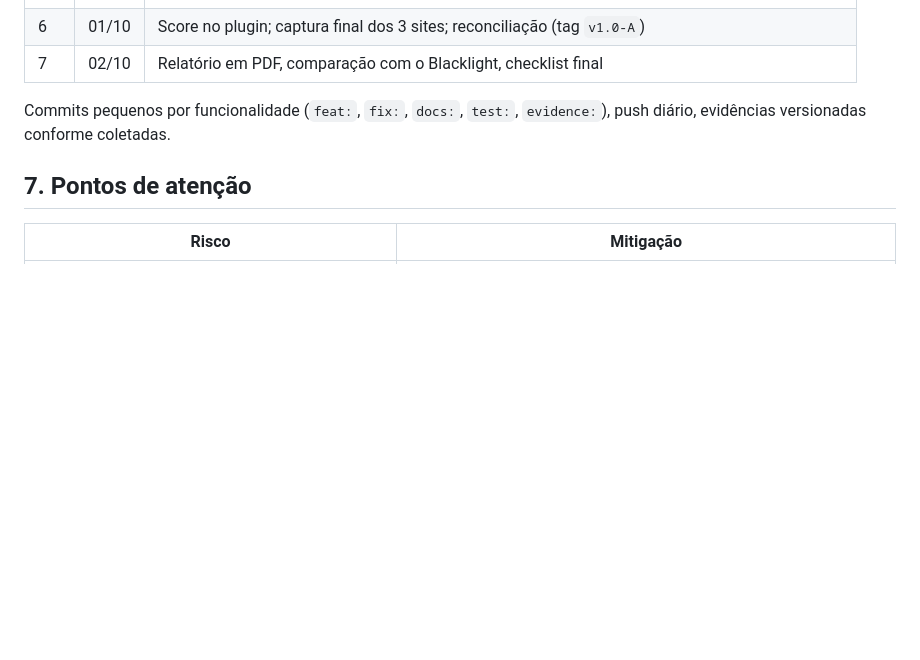
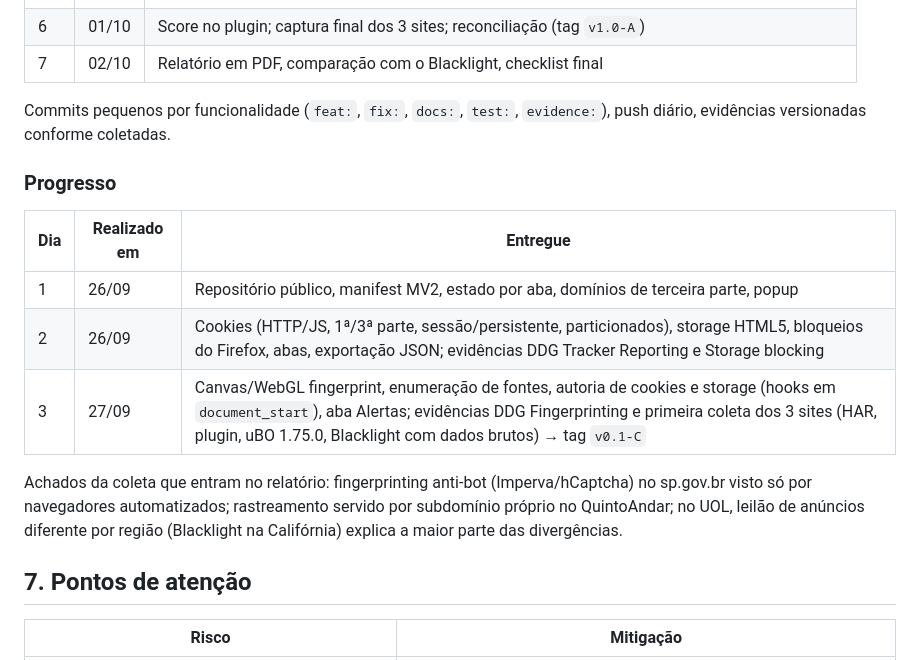
Before and after one commit to Lucasikawa/webtrack-inspector, a Markdown page: PLANO.md, the part around the change. Rendered like a GitHub page; blank space fills up the shorter version.

Commit message:
docs: progresso dos Dias 1 a 3 no plano
Conceito C com funcionalidades e evidências completas (DDG Tracker Reporting,
Storage blocking e Fingerprinting; HAR, plugin, uBO e Blacklight dos 3 sites).

```diff
--- a/PLANO.md
+++ b/PLANO.md
@@ -120,6 +120,19 @@ Ver [`evidencias/README.md`](evidencias/README.md). Pontos principais:
 Commits pequenos por funcionalidade (`feat:`, `fix:`, `docs:`, `test:`,
 `evidence:`), push diário, evidências versionadas conforme coletadas.
 
+### Progresso
+
+| Dia | Realizado em | Entregue |
+|---|---|---|
+| 1 | 26/09 | Repositório público, manifest MV2, estado por aba, domínios de terceira parte, popup |
+| 2 | 26/09 | Cookies (HTTP/JS, 1ª/3ª parte, sessão/persistente, particionados), storage HTML5, bloqueios do Firefox, abas, exportação JSON; evidências DDG Tracker Reporting e Storage blocking |
+| 3 | 27/09 | Canvas/WebGL fingerprint, enumeração de fontes, autoria de cookies e storage (hooks em `document_start`), aba Alertas; evidências DDG Fingerprinting e primeira coleta dos 3 sites (HAR, plugin, uBO 1.75.0, Blacklight com dados brutos) → tag `v0.1-C` |
+
+Achados da coleta que entram no relatório: fingerprinting anti-bot (Imperva/hCaptcha)
+no sp.gov.br visto só por navegadores automatizados; rastreamento servido por
+subdomínio próprio no QuintoAndar; no UOL, leilão de anúncios diferente por região
+(Blacklight na Califórnia) explica a maior parte das divergências.
+
 ## 7. Pontos de atenção
 
 | Risco | Mitigação |
```
